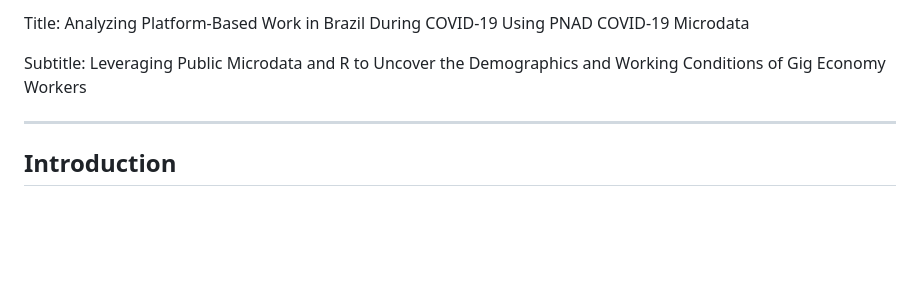
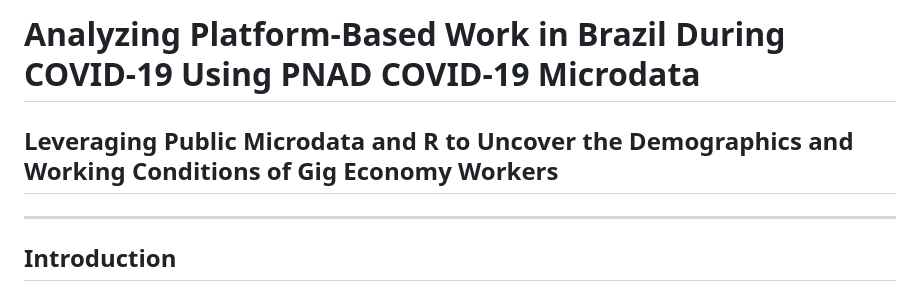
Before and after one commit to melogabriel/PNADCovid-workplatform, a Markdown page: pnad_covid_article.md, the part around one of its changes. GitHub-like rendering; blank space fills up the shorter version.

```diff
--- a/pnad_covid_article.md
+++ b/pnad_covid_article.md
@@ -1,6 +1,5 @@
-Title: Analyzing Platform-Based Work in Brazil During COVID-19 Using PNAD COVID-19 Microdata
-
-Subtitle: Leveraging Public Microdata and R to Uncover the Demographics and Working Conditions of Gig Economy Workers
+# Analyzing Platform-Based Work in Brazil During COVID-19 Using PNAD COVID-19 Microdata
+## Leveraging Public Microdata and R to Uncover the Demographics and Working Conditions of Gig Economy Workers
 
 ---
 
```
Also changed, not shown: other parts of pnad_covid_article.md (+2 -0 lines).
